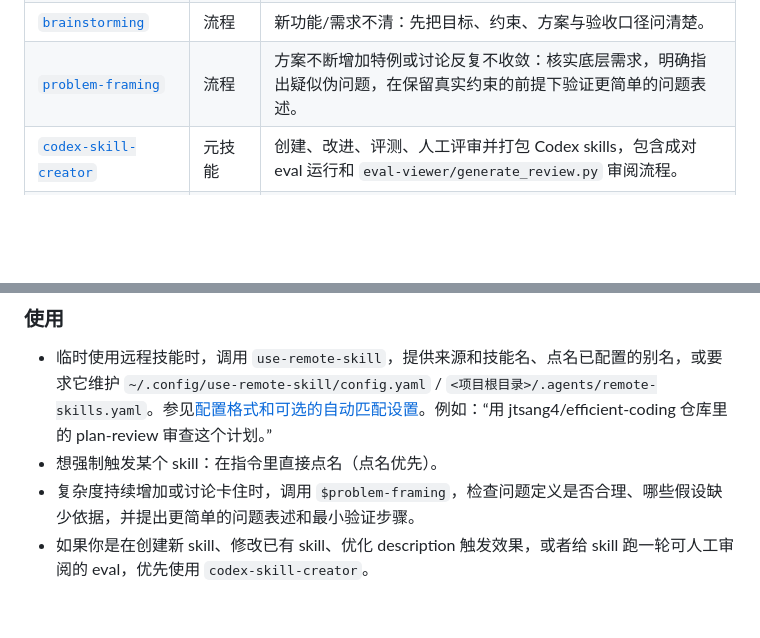
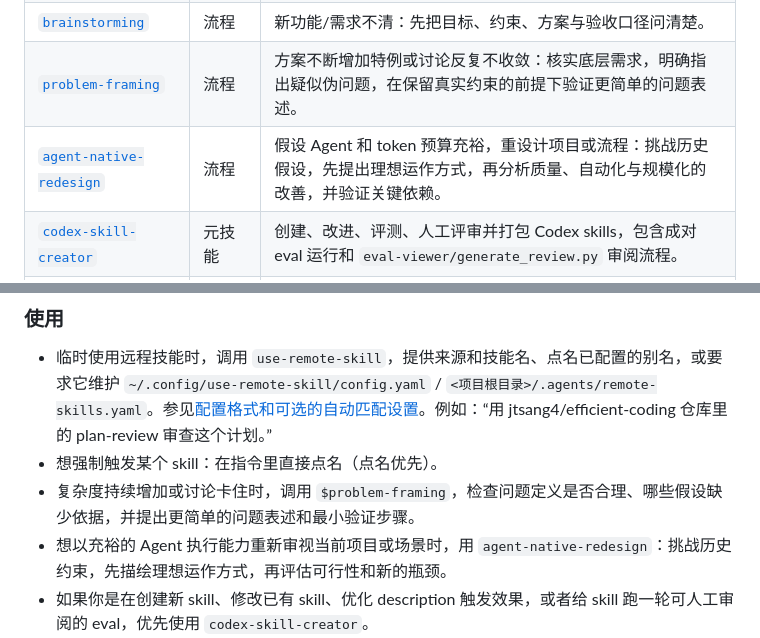
Before and after one commit to jtsang4/efficient-coding, a Markdown page: README_ZH.md, 2 parts joined by grey strips. Drawn GitHub-style; blank space fills up the shorter version.

```diff
--- a/README_ZH.md
+++ b/README_ZH.md
@@ -24,6 +24,7 @@ Skills 是可复用的“能力/流程/方法论”，用来指导如何推进
 | [`assess-source-project-fit`](skills/assess-source-project-fit/SKILL.md) | 研究 | 判断一篇论文、文章、仓库、分享或内部文档是否真能给现有项目带来价值：把每个想法对照当前实现逐条评估，允许得出"没有值得引入的东西"这一结论。 |
 | [`brainstorming`](skills/brainstorming/SKILL.md) | 流程 | 新功能/需求不清：先把目标、约束、方案与验收口径问清楚。 |
 | [`problem-framing`](skills/problem-framing/SKILL.md) | 流程 | 方案不断增加特例或讨论反复不收敛：核实底层需求，明确指出疑似伪问题，在保留真实约束的前提下验证更简单的问题表述。 |
+| [`agent-native-redesign`](skills/agent-native-redesign/SKILL.md) | 流程 | 假设 Agent 和 token 预算充裕，重设计项目或流程：挑战历史假设，先提出理想运作方式，再分析质量、自动化与规模化的改善，并验证关键依赖。 |
 | [`codex-skill-creator`](skills/codex-skill-creator/SKILL.md) | 元技能 | 创建、改进、评测、人工评审并打包 Codex skills，包含成对 eval 运行和 `eval-viewer/generate_review.py` 审阅流程。 |
 | [`cubox-research`](skills/cubox-research/SKILL.md) | 研究 | 以用户的 Cubox 收藏为事实来源做主题研究：主动扩展关键词、抓取最相关文章详情，并基于导出的 Markdown 做本地分析。需要 Bun 和已配置的 `.env`。 |
 | [`i-diagram`](skills/i-diagram/SKILL.md) | 制图 | 画各类技术图与概念图——架构图、流程图、时序图、状态机、思维导图、时间线——输出单个自包含 SVG，支持明暗两套主题。 |
@@ -58,6 +59,7 @@ Skills 是可复用的“能力/流程/方法论”，用来指导如何推进
 - 临时使用远程技能时，调用 `use-remote-skill`，提供来源和技能名、点名已配置的别名，或要求它维护 `~/.config/use-remote-skill/config.yaml` / `<项目根目录>/.agents/remote-skills.yaml`。参见[配置格式和可选的自动匹配设置](skills/use-remote-skill/references/configuration.md)。例如：“用 jtsang4/efficient-coding 仓库里的 plan-review 审查这个计划。”
 - 想强制触发某个 skill：在指令里直接点名（点名优先）。
 - 复杂度持续增加或讨论卡住时，调用 `$problem-framing`，检查问题定义是否合理、哪些假设缺少依据，并提出更简单的问题表述和最小验证步骤。
+- 想以充裕的 Agent 执行能力重新审视当前项目或场景时，用 `agent-native-redesign`：挑战历史约束，先描绘理想运作方式，再评估可行性和新的瓶颈。
 - 如果你是在创建新 skill、修改已有 skill、优化 description 触发效果，或者给 skill 跑一轮可人工审阅的 eval，优先使用 `codex-skill-creator`。
 - 同时命中多个 skills：默认“流程优先”——先决定怎么做，再进入实现：`brainstorming`/`systematic-debugging` → `writing-plans` →（`executing-plans` 或 `subagent-driven-development`）→ 每个任务内部用 `test-driven-development`。
 - 修 bug：先 `systematic-debugging`，补上失败用例，再用 `test-driven-development` 做最小修复。
```
Also changed, not shown: README.md (+2 -0 lines), skills/agent-native-redesign/SKILL.md (added, +71 -0 lines).
